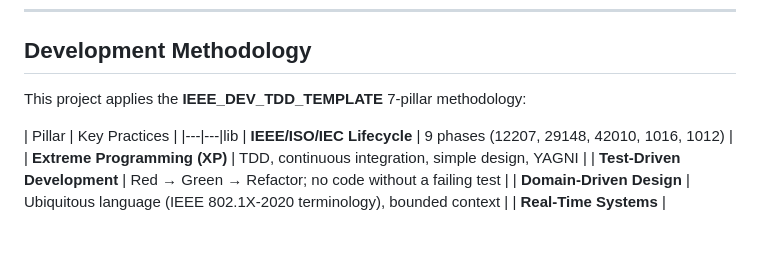
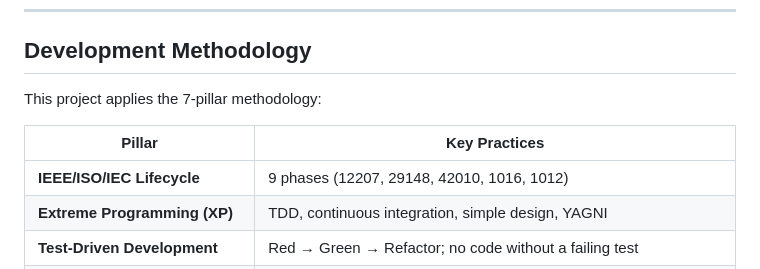
Before and after one commit to johnfu-ai/std_dev_practices-8021X-2020, a Markdown page: README.md, the part around the change. Rendered like a GitHub page; blank space fills up the shorter version.

Commit message:
Remove redundant text in development methodology section

```diff
--- a/README.md
+++ b/README.md
@@ -134,10 +134,10 @@ wpa_supplicant-8021X-2020/               ← IMPLEMENTATION REPO (separate)
 
 ## Development Methodology
 
-This project applies the **IEEE_DEV_TDD_TEMPLATE** 7-pillar methodology:
+This project applies the 7-pillar methodology:
 
 | Pillar | Key Practices |
-|---|---|lib
+|---|---|
 | **IEEE/ISO/IEC Lifecycle** | 9 phases (12207, 29148, 42010, 1016, 1012) |
 | **Extreme Programming (XP)** | TDD, continuous integration, simple design, YAGNI |
 | **Test-Driven Development** | Red → Green → Refactor; no code without a failing test |
```
